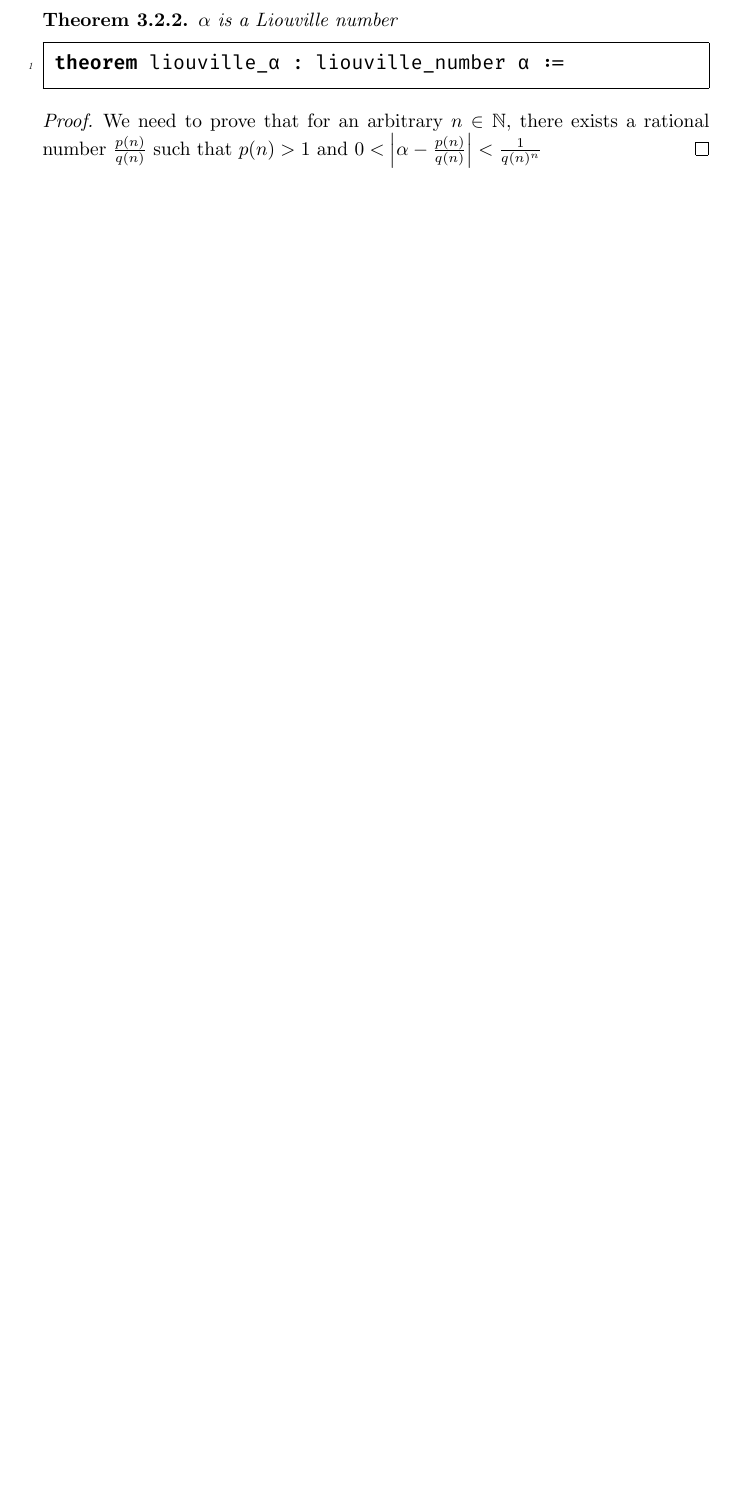
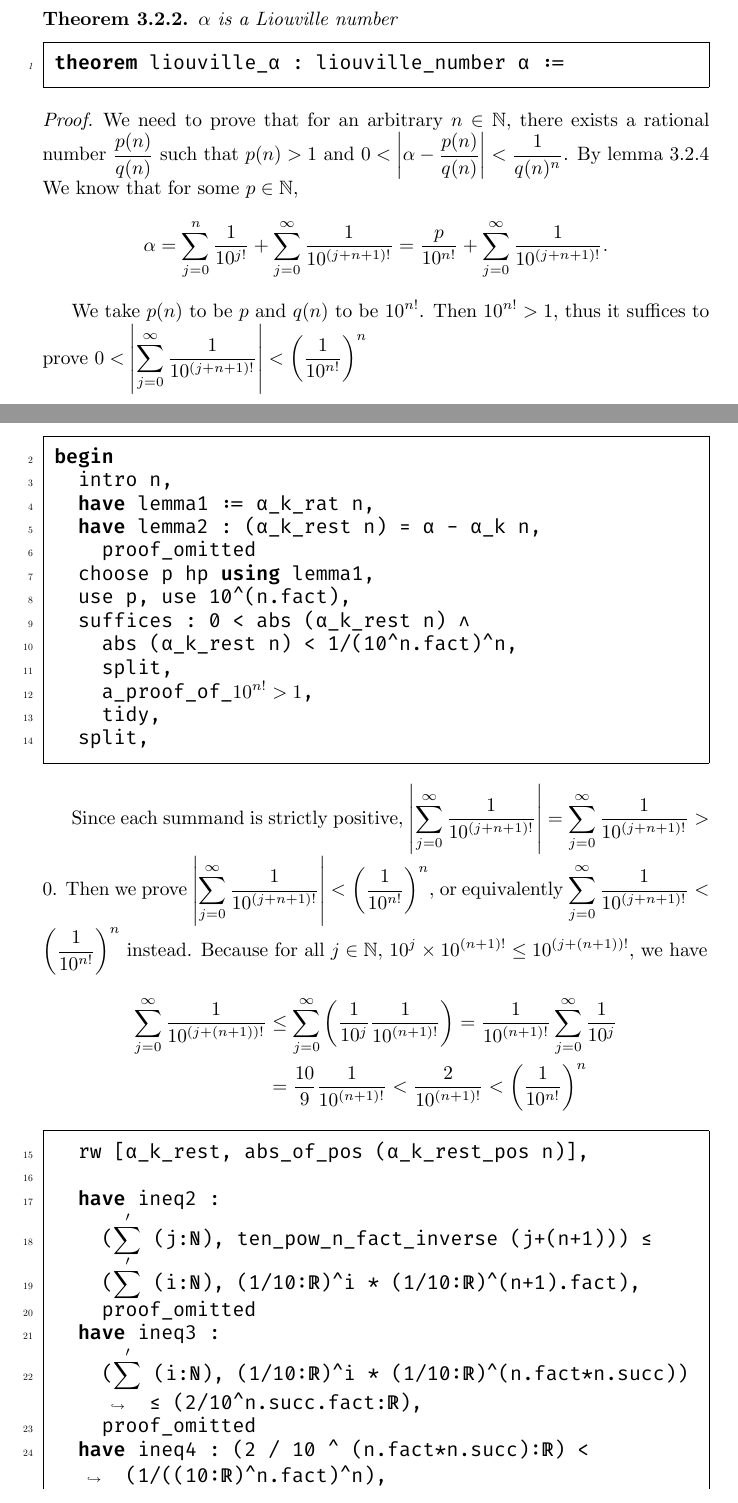
Before and after one commit to jjaassoonn/transcendental, a LaTeX thesis (src/doc/main.tex): part of page 34 of 36 before the commit and two parts of pages 35 and 36 of 39 after it, the two joined at a grey line, cut so that both start at the same text, the shorter picture padded with empty space. The pictures show the PDF file src/doc/main.pdf that the author committed with the source.

Commit message:
part 2 finished

```diff
--- a/src/doc/main.tex
+++ b/src/doc/main.tex
@@ -1023,5 +1028,6 @@ def α := §$\sum'$§ n, ten_pow_n_fact_inverse n
 \end{proof}
 
-\begin{lemma}
-  % theorem α_k_rat (k:ℕ) : ∃ (p : ℕ), α_k k = (p:ℝ) / ((10:ℝ) ^ k.fact) :=
-  % begin
+\begin{lemma}\label{lemma:partialSum}
+For every $k\in\mathbb N$, there exists some $p_k\in\mathbb N$ such that
+$$
+\sum_{j=0}^k\frac1{j^{k!}}=\frac{p_k}{10^{k!}}
@@ -1028,3 +1039,12 @@ def α := §$\sum'$§ n, ten_pow_n_fact_inverse n
+  §$\sum'$§ ii, ten_pow_n_fact_inverse (ii+(k+1)) §\label{code:ii2}§
+
+theorem α_k_rat (k:ℕ) :
+  ∃ (p:ℕ), α_k k = (p:ℝ)/((10:ℝ)^k.fact) :=
+\end{minted}
 \end{lemma}
 
-\begin{theorem}
+\begin{proof}
+We prove by induction on $k$. For $k=0$, the zeroth partial sum is $\frac1{10^{0!}}=\frac1{10}$. Thus we can pick $p_0=1$.
+
+\begin{minted}[mathescape,linenos,numbersep=5pt,frame=single,framesep=2mm,breaklines, escapeinside=§§]{Lean}
+begin
@@ -1030,0 +1055 @@ def α := §$\sum'$§ n, ten_pow_n_fact_inverse n
+\end{minted}
@@ -1030,0 +1066,2 @@ def α := §$\sum'$§ n, ten_pow_n_fact_inverse n
+  use p,
+    proof_omitted
@@ -1031,8 +1071,59 @@ def α := §$\sum'$§ n, ten_pow_n_fact_inverse n
+\end{proof}
+
+\begin{theorem}\label{thm:alphaTrans}
 $\alpha$ is a Liouville number
 \begin{minted}[mathescape,linenos,numbersep=5pt,frame=single,framesep=2mm,breaklines, escapeinside=§§]{Lean}
 theorem liouville_α : liouville_number α :=
 \end{minted}
 \end{theorem}
 \begin{proof}
-We need to prove that for an arbitrary $n\in\mathbb N$, there exists a rational number $\frac{p(n)}{q(n)}$ such that $p(n)>1$ and $0 < \left|\alpha-\frac{p(n)}{q(n)}\right|<\frac{1}{q(n)^n}$
+We need to prove that for an arbitrary $n\in\mathbb N$, there exists a rational number $\frac{p(n)}{q(n)}$ such that $p(n)>1$ and $0 < \left|\alpha-\frac{p(n)}{q(n)}\right|<\frac{1}{q(n)^n}$. By lemma \ref{lemma:partialSum} We know that for some $p\in\mathbb N$,
+$$
+\alpha=\sum_{j=0}^n\frac1{10^{j!}}+\sum_{j=0}^\infty\frac1{10^{(j+n+1)!}}=\frac p{10^{n!}}+\sum_{j=0}^\infty\frac1{10^{(j+n+1)!}}.
+$$
+
+We take $p(n)$ to be $p$ and $q(n)$ to be $10^{n!}$. Then $10^{n!}>1$, thus it suffices to prove $0<\left|\sum_{j=0}^\infty\frac1{10^{(j+n+1)!}}\right|<\left(\frac1{10^{n!}}\right)^n$
+
+\begin{minted}[mathescape,linenos,numbersep=5pt,frame=single,framesep=2mm,breaklines, escapeinside=§§,firstnumber=last]{Lean}
+begin
+  intro n,
+  have lemma1 := α_k_rat n,
+  have lemma2 : (α_k_rest n) = α - α_k n,
+    proof_omitted
+  choose p hp using lemma1,
+  use p, use 10^(n.fact),
+  suffices : 0 < abs (α_k_rest n) ∧
+    abs (α_k_rest n) < 1/(10^n.fact)^n,
+    split,
+    a_proof_of_§$10^{n!}>1$§,
+    tidy,
+  split,
+\end{minted}
+
+Since each summand is strictly positive, $\left|\sum_{j=0}^\infty\frac1{10^{(j+n+1)!}}\right|=\sum_{j=0}^\infty\frac1{10^{(j+n+1)!}} > 0$. Then we prove $\left|\sum_{j=0}^\infty\frac1{10^{(j+n+1)!}}\right|<\left(\frac1{10^{n!}}\right)^n$, or equivalently $\sum_{j=0}^\infty\frac1{10^{(j+n+1)!}}<\left(\frac1{10^{n!}}\right)^n$ instead. Because for all $j\in\mathbb N$, $10^j\times 10^{(n+1)!}\le 10^{(j+(n+1))!}$, we have
+\begin{equation*}
+\begin{aligned}
+\sum_{j=0}^\infty\frac1{10^{(j+(n+1))!}}&\le\sum_{j=0}^\infty\left(\frac1{10^j}\frac1{10^{(n+1)!}}\right)=\frac{1}{10^{(n+1)!}}\sum_{j=0}^\infty\frac1{10^j}\\
+&=\frac{10} 9\frac{1}{10^{(n+1)!}} < \frac2{10^{(n+1)!}}<\left(\frac1{10^{n!}}\right)^n
+\end{aligned}
+\end{equation*}
+
+\begin{minted}[mathescape,linenos,numbersep=5pt,frame=single,framesep=2mm,breaklines, escapeinside=§§,firstnumber=last]{Lean}
+  rw [α_k_rest, abs_of_pos (α_k_rest_pos n)],
+
+  have ineq2 :
+    (§$\sum'$§ (j:ℕ), ten_pow_n_fact_inverse (j+(n+1))) ≤
+    (§$\sum'$§ (i:ℕ), (1/10:ℝ)^i * (1/10:ℝ)^(n+1).fact),
+    proof_omitted
+  have ineq3 :
+    (§$\sum'$§ (i:ℕ), (1/10:ℝ)^i * (1/10:ℝ)^(n.fact*n.succ)) ≤ (2/10^n.succ.fact:ℝ),
+    proof_omitted
+  have ineq4 : (2 / 10 ^ (n.fact*n.succ):ℝ) < (1/((10:ℝ)^n.fact)^n),
+    proof_omitted,
+  have ineq5 :
+    (§$\sum'$§ (j : ℕ), ten_pow_n_fact_inverse (j+(n+1))) < (1/((10:ℝ)^n.fact)^n),
+    proof_omitted
+  tidy,
+end
+\end{minted}
 \end{proof}
```
Also changed, not shown: src/doc/main.pdf, src/doc/main.tex (38 more changed lines), 1 other file.
